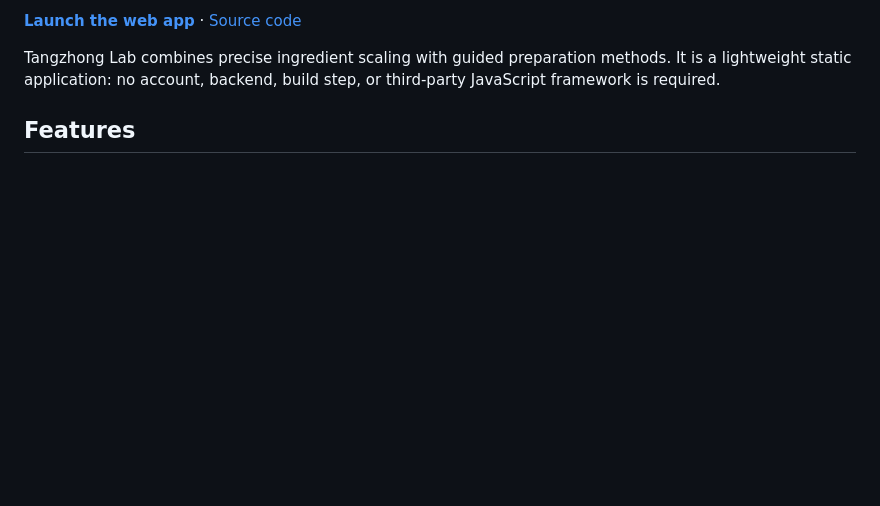
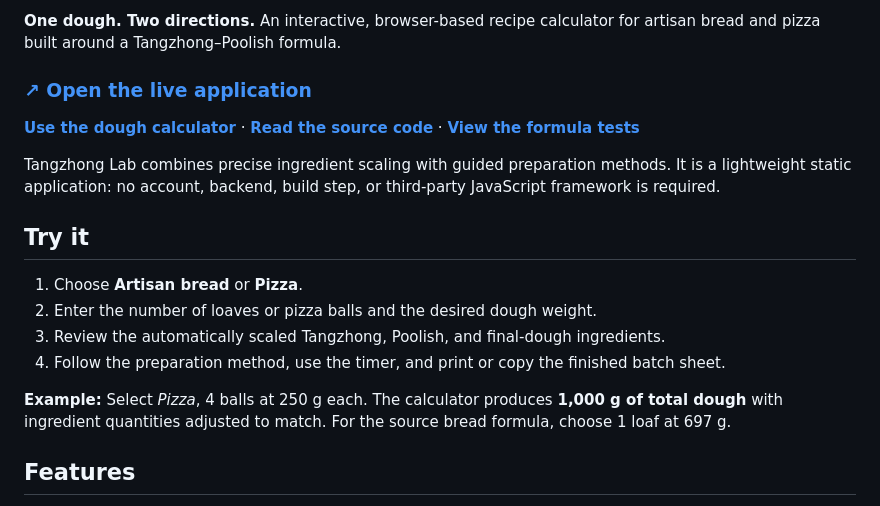
Before and after one commit to fernando-parodi/tangzhong-lab, a Markdown page: README.md, the part around one of its changes. Rendered like a GitHub page; blank space fills up the shorter version.

Commit message:
docs: feature live demo and branded project showcase

```diff
--- a/README.md
+++ b/README.md
@@ -4,7 +4,20 @@
 
-**[Launch the web app](https://fernando-parodi.github.io/tangzhong-lab/)** · [Source code](https://github.com/fernando-parodi/tangzhong-lab)
+**One dough. Two directions.** An interactive, browser-based recipe calculator for artisan bread and pizza built around a Tangzhong–Poolish formula.
+
+### **[↗ Open the live application](https://fernando-parodi.github.io/tangzhong-lab/)**
+
+[**Use the dough calculator**](https://fernando-parodi.github.io/tangzhong-lab/#workbench) · [**Read the source code**](https://github.com/fernando-parodi/tangzhong-lab/tree/main) · [**View the formula tests**](tests/recipe.test.mjs)
 
 Tangzhong Lab combines precise ingredient scaling with guided preparation methods. It is a lightweight static application: no account, backend, build step, or third-party JavaScript framework is required.
+
+## Try it
+
+1. Choose **Artisan bread** or **Pizza**.
+2. Enter the number of loaves or pizza balls and the desired dough weight.
+3. Review the automatically scaled Tangzhong, Poolish, and final-dough ingredients.
+4. Follow the preparation method, use the timer, and print or copy the finished batch sheet.
+
+**Example:** Select *Pizza*, 4 balls at 250 g each. The calculator produces **1,000 g of total dough** with ingredient quantities adjusted to match. For the source bread formula, choose 1 loaf at 697 g.
 
 ## Features
 
```
Also changed, not shown: other parts of README.md (+1 -1 lines).
